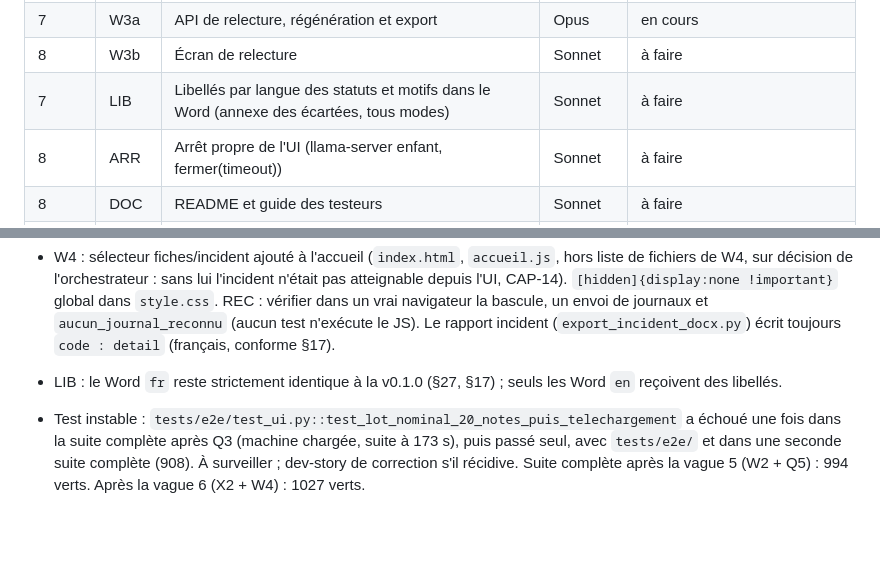
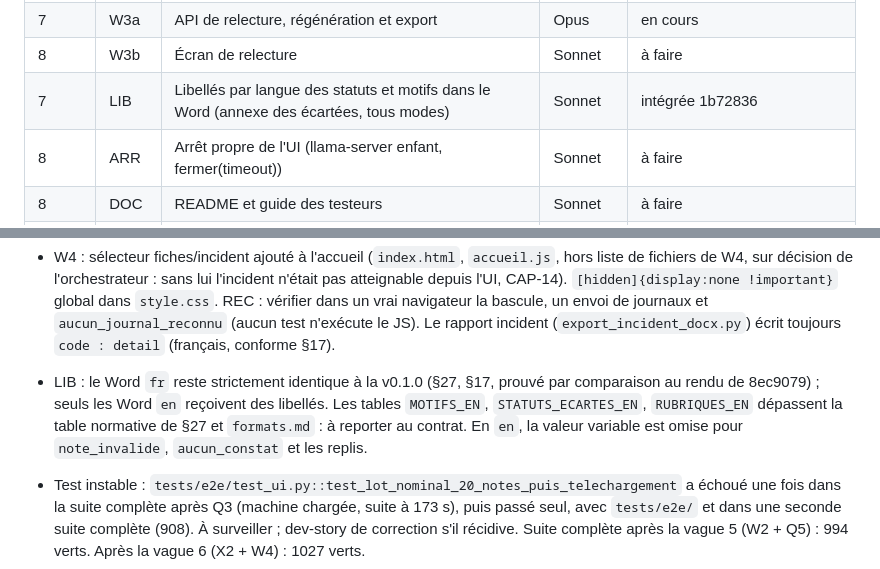
Before and after one commit to Aliquanto3/waveaudit, a Markdown page: _bmad-output/implementation-artifacts/etat-v2.md, 2 parts joined by grey strips. GitHub-like rendering; blank space fills up the shorter version.

Commit message:
État v2 : LIB intégrée
Co-Authored-By: Claude Opus 5.5 <noreply@anthropic.com>

```diff
--- a/_bmad-output/implementation-artifacts/etat-v2.md
+++ b/_bmad-output/implementation-artifacts/etat-v2.md
@@ -23,7 +23,7 @@ Plan : `plan-v2.md`. États possibles : `à faire`, `en cours`, `intégrée <sha
 | 6 | W4 | Incident dans l'UI | Sonnet | intégrée 61f0141 |
 | 7 | W3a | API de relecture, régénération et export | Opus | en cours |
 | 8 | W3b | Écran de relecture | Sonnet | à faire |
-| 7 | LIB | Libellés par langue des statuts et motifs dans le Word (annexe des écartées, tous modes) | Sonnet | à faire |
+| 7 | LIB | Libellés par langue des statuts et motifs dans le Word (annexe des écartées, tous modes) | Sonnet | intégrée 1b72836 |
 | 8 | ARR | Arrêt propre de l'UI (llama-server enfant, fermer(timeout)) | Sonnet | à faire |
 | 8 | DOC | README et guide des testeurs | Sonnet | à faire |
 | 8 | REC | Recette finale sur l'EliteBook ★ | avec Anaël | à faire |
@@ -59,7 +59,7 @@ Constats tirés par Q3 (textes `en` dans `donnees/catalogue/*.yaml`) : AD-KERBER
 - Q5 (arbitré : granite défaut, voir « Arbitrages ») : la règle de CAP-7 donne qwen3-1.7b par défaut (médianes 6/6, recopie 0,45, 36,2 s ; granite 6/6, 0,56, 27,9 s), mais CAP-6 n'est pas tenu pour qwen3-1.7b : 5/6 à la seed 242 (note 11 en `repli_moteur`, délai de 180 s dépassé, charge du poste supposée, non démontrée ; rejeu non compté). Options : valider qwen3-1.7b, garder granite (tient CAP-6), ou rebancer la seed 242 poste au repos. Reports : README (DOC), `ram_min_defaut_go` à remesurer, repli qwen3.5 et MiniCPM5 non rebancés. Détail : `bilan-modeles.md` section v2, `revues/story-Q5.md`.
 - X2 : `exporter_lot` prend `occupation` (mot-clé, `None` en CLI) pour refuser un lot en génération dans le même processus (§27 étape 3) ; la signature du §27 ne le porte pas, à ajouter à la prochaine révision du contrat.
 - W4 : sélecteur fiches/incident ajouté à l'accueil (`index.html`, `accueil.js`, hors liste de fichiers de W4, sur décision de l'orchestrateur : sans lui l'incident n'était pas atteignable depuis l'UI, CAP-14). `[hidden]{display:none !important}` global dans `style.css`. REC : vérifier dans un vrai navigateur la bascule, un envoi de journaux et `aucun_journal_reconnu` (aucun test n'exécute le JS). Le rapport incident (`export_incident_docx.py`) écrit toujours `code : detail` (français, conforme §17).
-- LIB : le Word `fr` reste strictement identique à la v0.1.0 (§27, §17) ; seuls les Word `en` reçoivent des libellés.
+- LIB : le Word `fr` reste strictement identique à la v0.1.0 (§27, §17, prouvé par comparaison au rendu de 8ec9079) ; seuls les Word `en` reçoivent des libellés. Les tables `MOTIFS_EN`, `STATUTS_ECARTES_EN`, `RUBRIQUES_EN` dépassent la table normative de §27 et `formats.md` : à reporter au contrat. En `en`, la valeur variable est omise pour `note_invalide`, `aucun_constat` et les replis.
 - Test instable : `tests/e2e/test_ui.py::test_lot_nominal_20_notes_puis_telechargement` a échoué une fois dans la suite complète après Q3 (machine chargée, suite à 173 s), puis passé seul, avec `tests/e2e/` et dans une seconde suite complète (908). À surveiller ; dev-story de correction s'il récidive.
 Suite complète après la vague 5 (W2 + Q5) : 994 verts. Après la vague 6 (X2 + W4) : 1027 verts.
 
```
